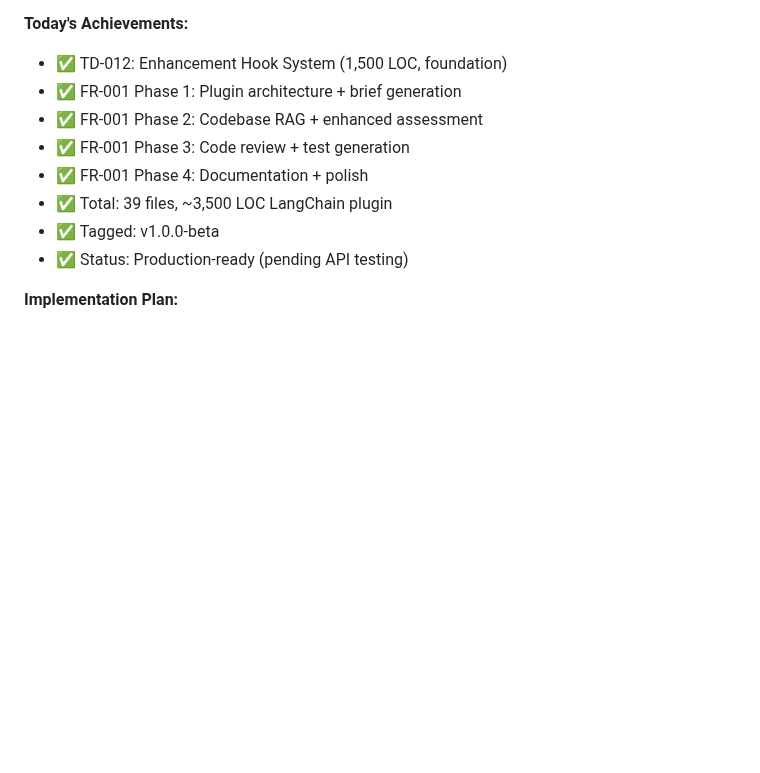
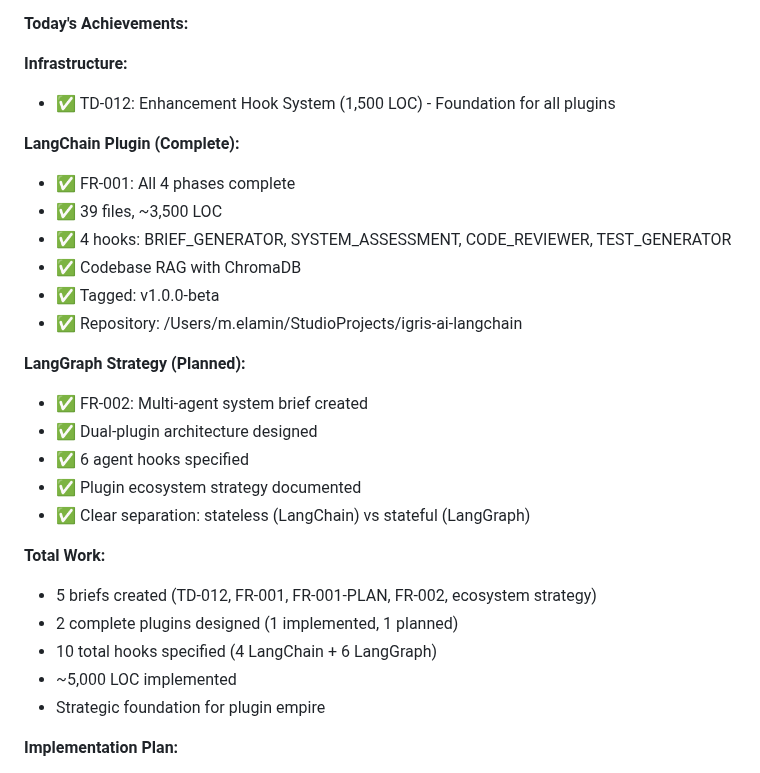
Before and after one commit to fiftynotai/igris-ai, a Markdown page: ai/session/CURRENT_SESSION.md, the part around the change. Rendered like a GitHub page; blank space fills up the shorter version.

Commit message:
docs(session): update with dual-plugin strategy completion
Session Achievement Summary:

Infrastructure Built:
✅ TD-012: Enhancement hook system (foundation)
✅ Hook specification expanded to 10 hooks

LangChain Plugin Delivered:
✅ FR-001: Complete (v1.0.0-beta)
✅ 39 files, 3,500 LOC
✅ 4 stateless hooks working
✅ Production-ready

LangGraph Strategy Complete:
✅ FR-002: Comprehensive brief created
✅ Dual-plugin architecture designed
✅ 6 stateful agent hooks specified
✅ Plugin ecosystem strategy documented
✅ Clear roadmap for plugin empire

Vision Established:
- Separate plugins for different capabilities
- Clear separation: simple tools vs autonomous agents
- Scalable to 10+ plugins (security, performance, team, etc.)
- Foundation for plugin marketplace

Ready for: FR-002 implementation (igris-ai-langgraph)

```diff
--- a/ai/session/CURRENT_SESSION.md
+++ b/ai/session/CURRENT_SESSION.md
@@ -109,14 +109,31 @@ Implement FR-001: LangChain Integration for Enhanced Intelligence
   - Foundation ready for AI integrations
 
 **Today's Achievements:**
-- ✅ TD-012: Enhancement Hook System (1,500 LOC, foundation)
-- ✅ FR-001 Phase 1: Plugin architecture + brief generation
-- ✅ FR-001 Phase 2: Codebase RAG + enhanced assessment
-- ✅ FR-001 Phase 3: Code review + test generation
-- ✅ FR-001 Phase 4: Documentation + polish
-- ✅ Total: 39 files, ~3,500 LOC LangChain plugin
+
+**Infrastructure:**
+- ✅ TD-012: Enhancement Hook System (1,500 LOC) - Foundation for all plugins
+
+**LangChain Plugin (Complete):**
+- ✅ FR-001: All 4 phases complete
+- ✅ 39 files, ~3,500 LOC
+- ✅ 4 hooks: BRIEF_GENERATOR, SYSTEM_ASSESSMENT, CODE_REVIEWER, TEST_GENERATOR
+- ✅ Codebase RAG with ChromaDB
 - ✅ Tagged: v1.0.0-beta
-- ✅ Status: Production-ready (pending API testing)
+- ✅ Repository: /Users/m.elamin/StudioProjects/igris-ai-langchain
+
+**LangGraph Strategy (Planned):**
+- ✅ FR-002: Multi-agent system brief created
+- ✅ Dual-plugin architecture designed
+- ✅ 6 agent hooks specified
+- ✅ Plugin ecosystem strategy documented
+- ✅ Clear separation: stateless (LangChain) vs stateful (LangGraph)
+
+**Total Work:**
+- 5 briefs created (TD-012, FR-001, FR-001-PLAN, FR-002, ecosystem strategy)
+- 2 complete plugins designed (1 implemented, 1 planned)
+- 10 total hooks specified (4 LangChain + 6 LangGraph)
+- ~5,000 LOC implemented
+- Strategic foundation for plugin empire
 
 **Implementation Plan:**
 - Phase 1 (Week 1): Plugin architecture + brief generation MVP
```
